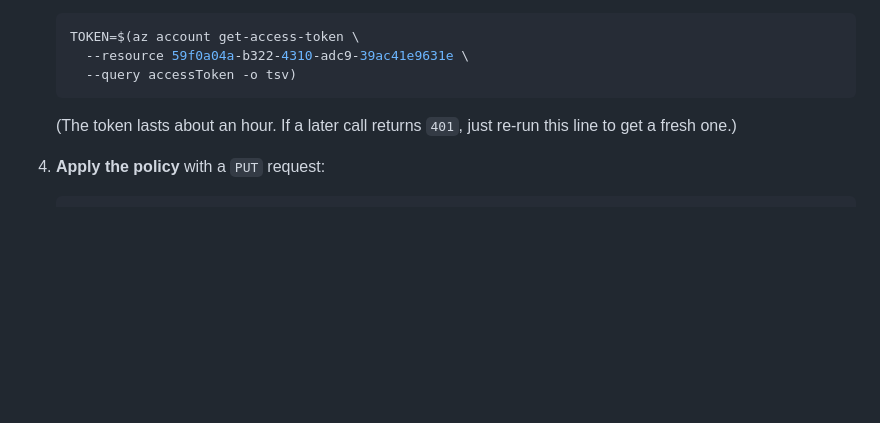
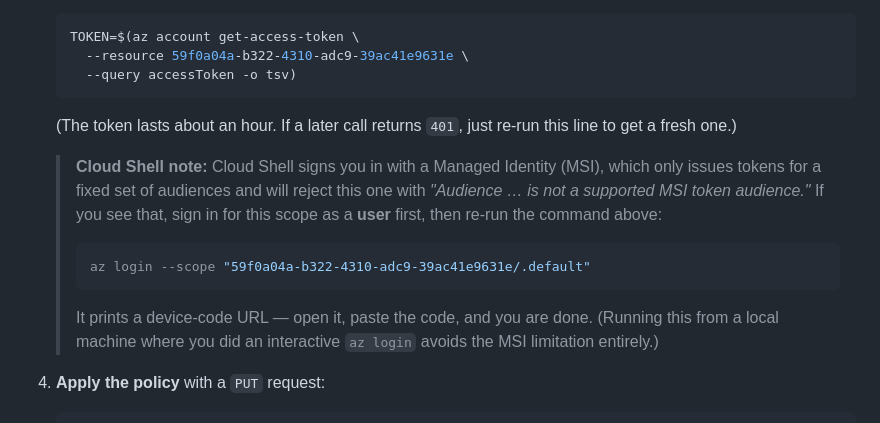
Before and after one commit to rutgerpels/sreagent, a Markdown page: docs/scenario-b-gitops.md, the part around the change. Drawn GitHub-style; blank space fills up the shorter version.

Commit message:
docs(scenario-b): note Cloud Shell MSI audience limit for agent token
Cloud Shell's MSI credential rejects the SRE Agent app-id audience
('is not a supported MSI token audience'). Add a callout telling users to
'az login --scope <appid>/.default' as a user first, or run locally.

Co-authored-by: Copilot <223556219+Copilot@users.noreply.github.com>

````diff
--- a/docs/scenario-b-gitops.md
+++ b/docs/scenario-b-gitops.md
@@ -407,6 +407,19 @@ admin-only setting).
    (The token lasts about an hour. If a later call returns `401`, just re-run
    this line to get a fresh one.)
 
+   > **Cloud Shell note:** Cloud Shell signs you in with a Managed Identity (MSI),
+   > which only issues tokens for a fixed set of audiences and will reject this
+   > one with *"Audience … is not a supported MSI token audience."* If you see
+   > that, sign in for this scope as a **user** first, then re-run the command above:
+   >
+   > ```bash
+   > az login --scope "59f0a04a-b322-4310-adc9-39ac41e9631e/.default"
+   > ```
+   >
+   > It prints a device-code URL — open it, paste the code, and you are done.
+   > (Running this from a local machine where you did an interactive `az login`
+   > avoids the MSI limitation entirely.)
+
 4. **Apply the policy** with a `PUT` request:
 
    ```bash
````
